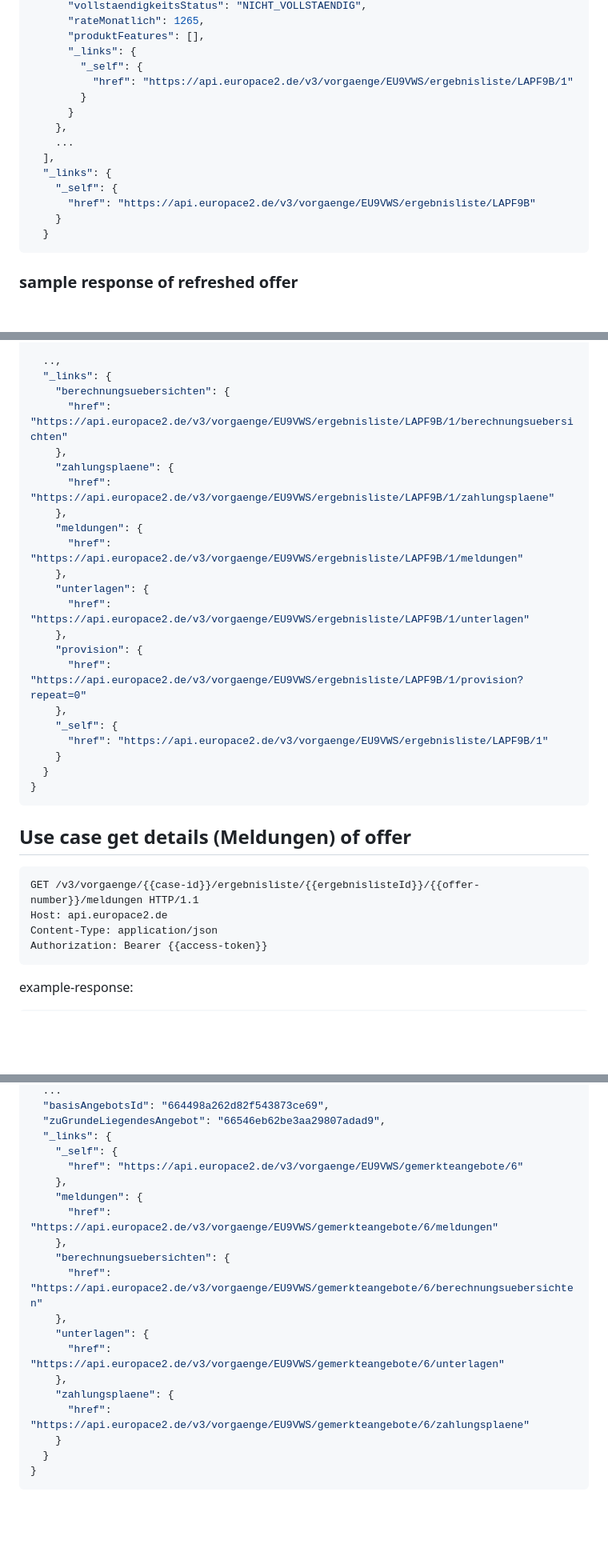
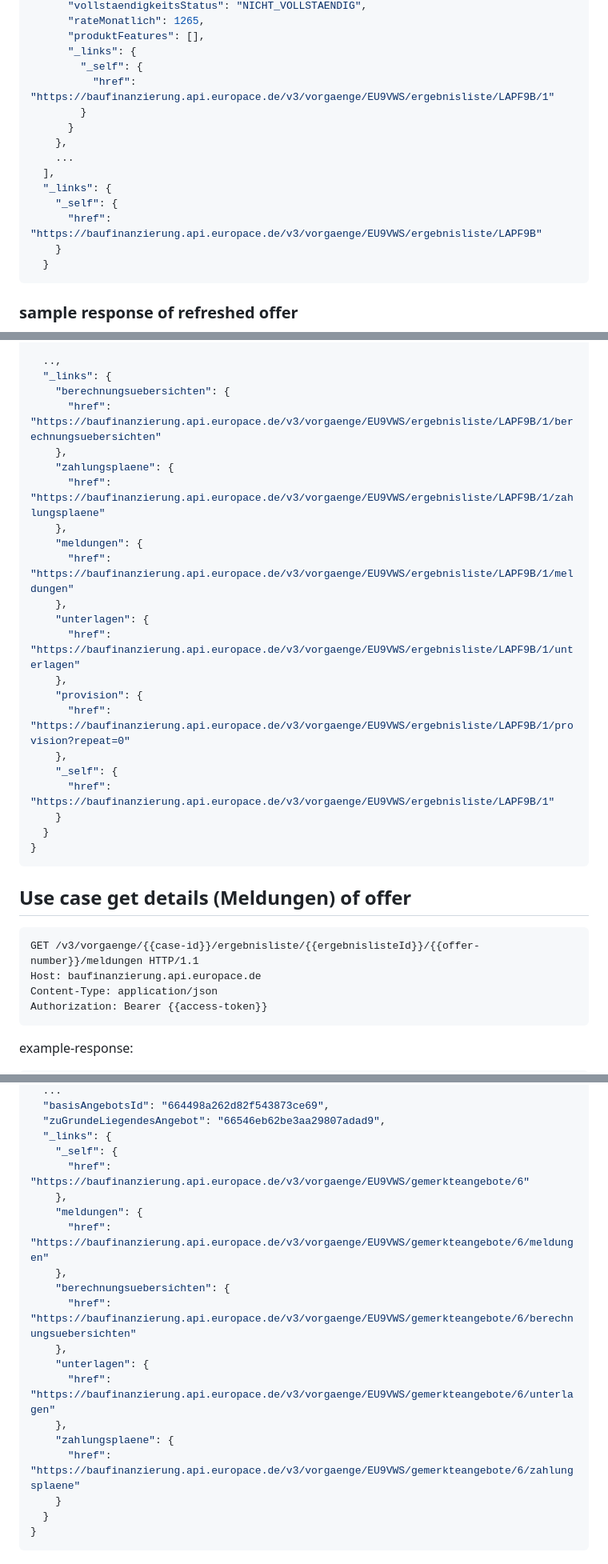
Before and after one commit to europace/baufismart-angebote-api, a Markdown page: README.md, 3 parts joined by grey strips. Shown at 80% size. Drawn GitHub-style; blank space fills up the shorter version.

````diff
--- a/README.md
+++ b/README.md
@@ -190,7 +190,7 @@ The sample response with a fresh calculated offer.
       "produktFeatures": [],
       "_links": {
         "_self": {
-          "href": "https://api.europace2.de/v3/vorgaenge/EU9VWS/ergebnisliste/LAPF9B/1"
+          "href": "https://baufinanzierung.api.europace.de/v3/vorgaenge/EU9VWS/ergebnisliste/LAPF9B/1"
         }
       }
     },
@@ -198,7 +198,7 @@ The sample response with a fresh calculated offer.
   ],
   "_links": {
     "_self": {
-      "href": "https://api.europace2.de/v3/vorgaenge/EU9VWS/ergebnisliste/LAPF9B"
+      "href": "https://baufinanzierung.api.europace.de/v3/vorgaenge/EU9VWS/ergebnisliste/LAPF9B"
     }
   }
 ```
@@ -361,22 +361,22 @@ example-response:
   ..,
   "_links": {
     "berechnungsuebersichten": {
-      "href": "https://api.europace2.de/v3/vorgaenge/EU9VWS/ergebnisliste/LAPF9B/1/berechnungsuebersichten"
+      "href": "https://baufinanzierung.api.europace.de/v3/vorgaenge/EU9VWS/ergebnisliste/LAPF9B/1/berechnungsuebersichten"
     },
     "zahlungsplaene": {
-      "href": "https://api.europace2.de/v3/vorgaenge/EU9VWS/ergebnisliste/LAPF9B/1/zahlungsplaene"
+      "href": "https://baufinanzierung.api.europace.de/v3/vorgaenge/EU9VWS/ergebnisliste/LAPF9B/1/zahlungsplaene"
     },
     "meldungen": {
-      "href": "https://api.europace2.de/v3/vorgaenge/EU9VWS/ergebnisliste/LAPF9B/1/meldungen"
+      "href": "https://baufinanzierung.api.europace.de/v3/vorgaenge/EU9VWS/ergebnisliste/LAPF9B/1/meldungen"
     },
     "unterlagen": {
-      "href": "https://api.europace2.de/v3/vorgaenge/EU9VWS/ergebnisliste/LAPF9B/1/unterlagen"
+      "href": "https://baufinanzierung.api.europace.de/v3/vorgaenge/EU9VWS/ergebnisliste/LAPF9B/1/unterlagen"
     },
     "provision": {
-      "href": "https://api.europace2.de/v3/vorgaenge/EU9VWS/ergebnisliste/LAPF9B/1/provision?repeat=0"
+      "href": "https://baufinanzierung.api.europace.de/v3/vorgaenge/EU9VWS/ergebnisliste/LAPF9B/1/provision?repeat=0"
     },
     "_self": {
-      "href": "https://api.europace2.de/v3/vorgaenge/EU9VWS/ergebnisliste/LAPF9B/1"
+      "href": "https://baufinanzierung.api.europace.de/v3/vorgaenge/EU9VWS/ergebnisliste/LAPF9B/1"
     }
   }
 }
@@ -386,7 +386,7 @@ example-response:
 
 ```http
 GET /v3/vorgaenge/{{case-id}}/ergebnisliste/{{ergebnislisteId}}/{{offer-number}}/meldungen HTTP/1.1
-Host: api.europace2.de
+Host: baufinanzierung.api.europace.de
 Content-Type: application/json
 Authorization: Bearer {{access-token}}
 ```
@@ -685,19 +685,19 @@ example-response:
   "zuGrundeLiegendesAngebot": "66546eb62be3aa29807adad9",
   "_links": {
     "_self": {
-      "href": "https://api.europace2.de/v3/vorgaenge/EU9VWS/gemerkteangebote/6"
+      "href": "https://baufinanzierung.api.europace.de/v3/vorgaenge/EU9VWS/gemerkteangebote/6"
     },
     "meldungen": {
-      "href": "https://api.europace2.de/v3/vorgaenge/EU9VWS/gemerkteangebote/6/meldungen"
+      "href": "https://baufinanzierung.api.europace.de/v3/vorgaenge/EU9VWS/gemerkteangebote/6/meldungen"
     },
     "berechnungsuebersichten": {
-      "href": "https://api.europace2.de/v3/vorgaenge/EU9VWS/gemerkteangebote/6/berechnungsuebersichten"
+      "href": "https://baufinanzierung.api.europace.de/v3/vorgaenge/EU9VWS/gemerkteangebote/6/berechnungsuebersichten"
     },
     "unterlagen": {
-      "href": "https://api.europace2.de/v3/vorgaenge/EU9VWS/gemerkteangebote/6/unterlagen"
+      "href": "https://baufinanzierung.api.europace.de/v3/vorgaenge/EU9VWS/gemerkteangebote/6/unterlagen"
     },
     "zahlungsplaene": {
-      "href": "https://api.europace2.de/v3/vorgaenge/EU9VWS/gemerkteangebote/6/zahlungsplaene"
+      "href": "https://baufinanzierung.api.europace.de/v3/vorgaenge/EU9VWS/gemerkteangebote/6/zahlungsplaene"
     }
   }
 }
````
Also changed, not shown: other parts of README.md (+28 -28 lines).
